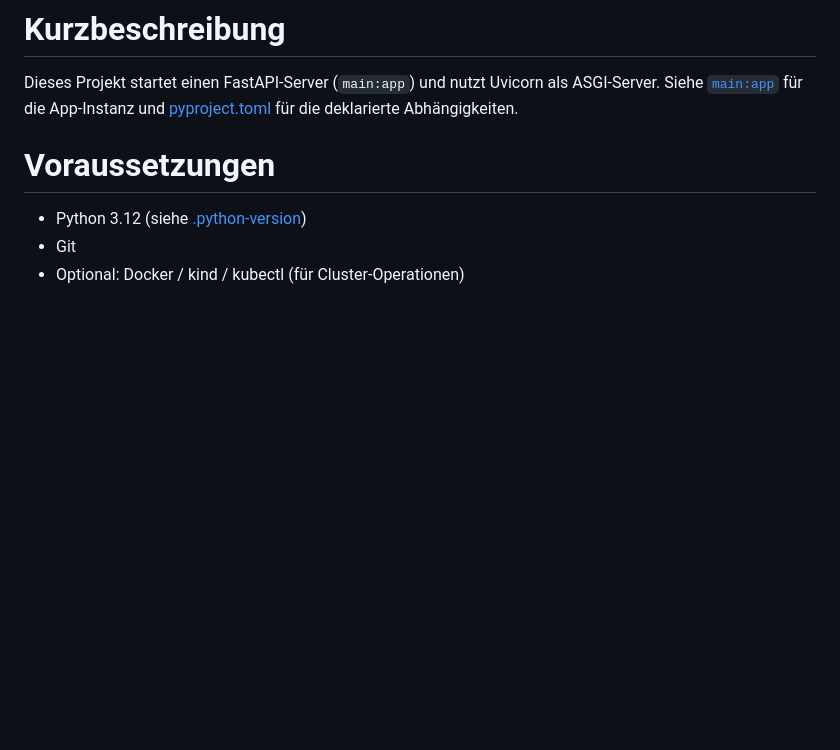
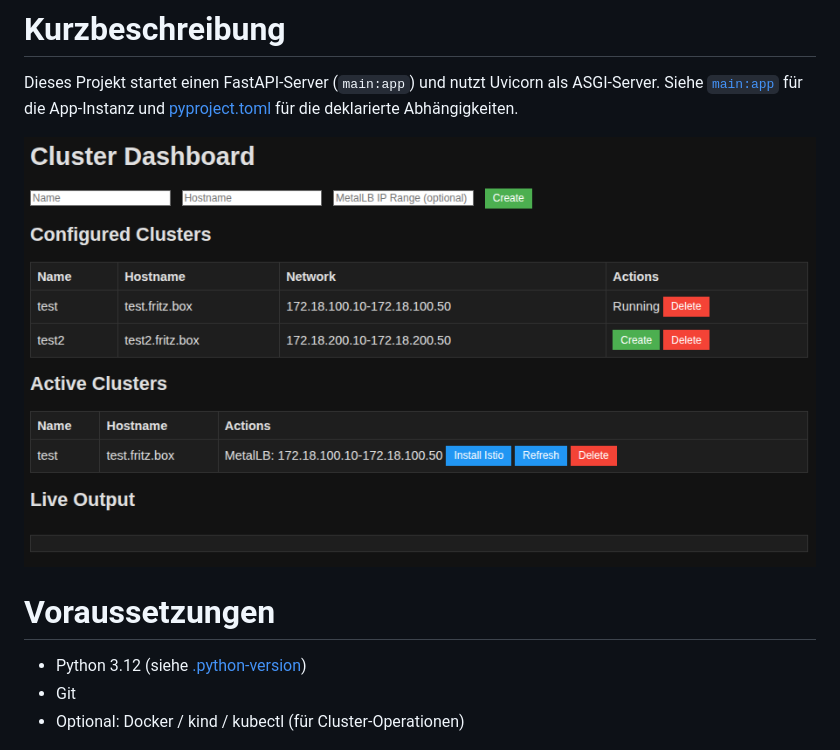
Before and after one commit to wlanboy/kind-web-controller, a Markdown page: README.md, the part around the change. Rendered like a GitHub page; pictures changed too: screenshots/screenshot.png (added); blank space fills up the shorter version.

Commit message:
added screenshot

```diff
--- a/README.md
+++ b/README.md
@@ -1,5 +1,7 @@
 # Kurzbeschreibung
 Dieses Projekt startet einen FastAPI-Server (`main:app`) und nutzt Uvicorn als ASGI-Server. Siehe [`main:app`](main.py) für die App-Instanz und [pyproject.toml](pyproject.toml) für die deklarierte Abhängigkeiten.
+
+![Screenshot](screenshots/screenshot.png)
 
 # Voraussetzungen
 - Python 3.12 (siehe [.python-version](.python-version))
```
